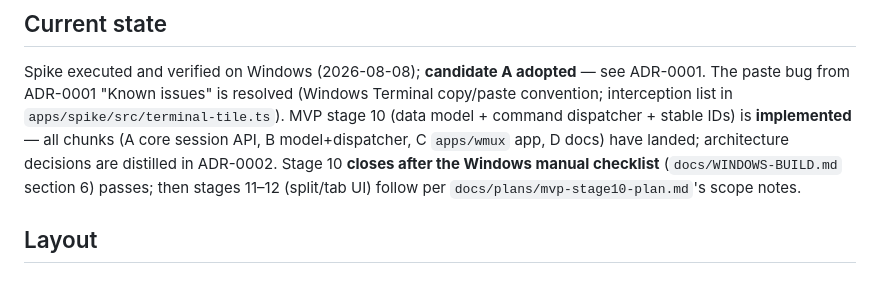
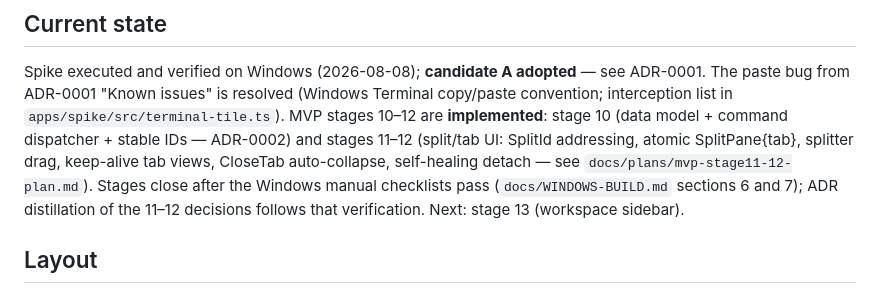
Before and after one commit to sjkwon-1023/winmux, a Markdown page: CLAUDE.md, the part around the change. Rendered like a GitHub page.

```diff
--- a/CLAUDE.md
+++ b/CLAUDE.md
@@ -8,11 +8,12 @@ wmux — a lightweight cmux-style terminal for Windows, centered on WSL2 and cod
 Spike executed and verified on Windows (2026-08-08); **candidate A adopted** — see
 ADR-0001. The paste bug from ADR-0001 "Known issues" is resolved (Windows Terminal
 copy/paste convention; interception list in `apps/spike/src/terminal-tile.ts`).
-MVP stage 10 (data model + command dispatcher + stable IDs) is **implemented** — all
-chunks (A core session API, B model+dispatcher, C `apps/wmux` app, D docs) have landed;
-architecture decisions are distilled in ADR-0002. Stage 10 **closes after the Windows
-manual checklist** (`docs/WINDOWS-BUILD.md` section 6) passes; then stages 11–12
-(split/tab UI) follow per `docs/plans/mvp-stage10-plan.md`'s scope notes.
+MVP stages 10–12 are **implemented**: stage 10 (data model + command dispatcher + stable
+IDs — ADR-0002) and stages 11–12 (split/tab UI: SplitId addressing, atomic
+SplitPane{tab}, splitter drag, keep-alive tab views, CloseTab auto-collapse, self-healing
+detach — see `docs/plans/mvp-stage11-12-plan.md`). Stages close after the Windows manual
+checklists pass (`docs/WINDOWS-BUILD.md` sections 6 and 7); ADR distillation of the
+11–12 decisions follows that verification. Next: stage 13 (workspace sidebar).
 
 ## Layout
 
```
Also changed, not shown: docs/WINDOWS-BUILD.md (+47 -8 lines).
